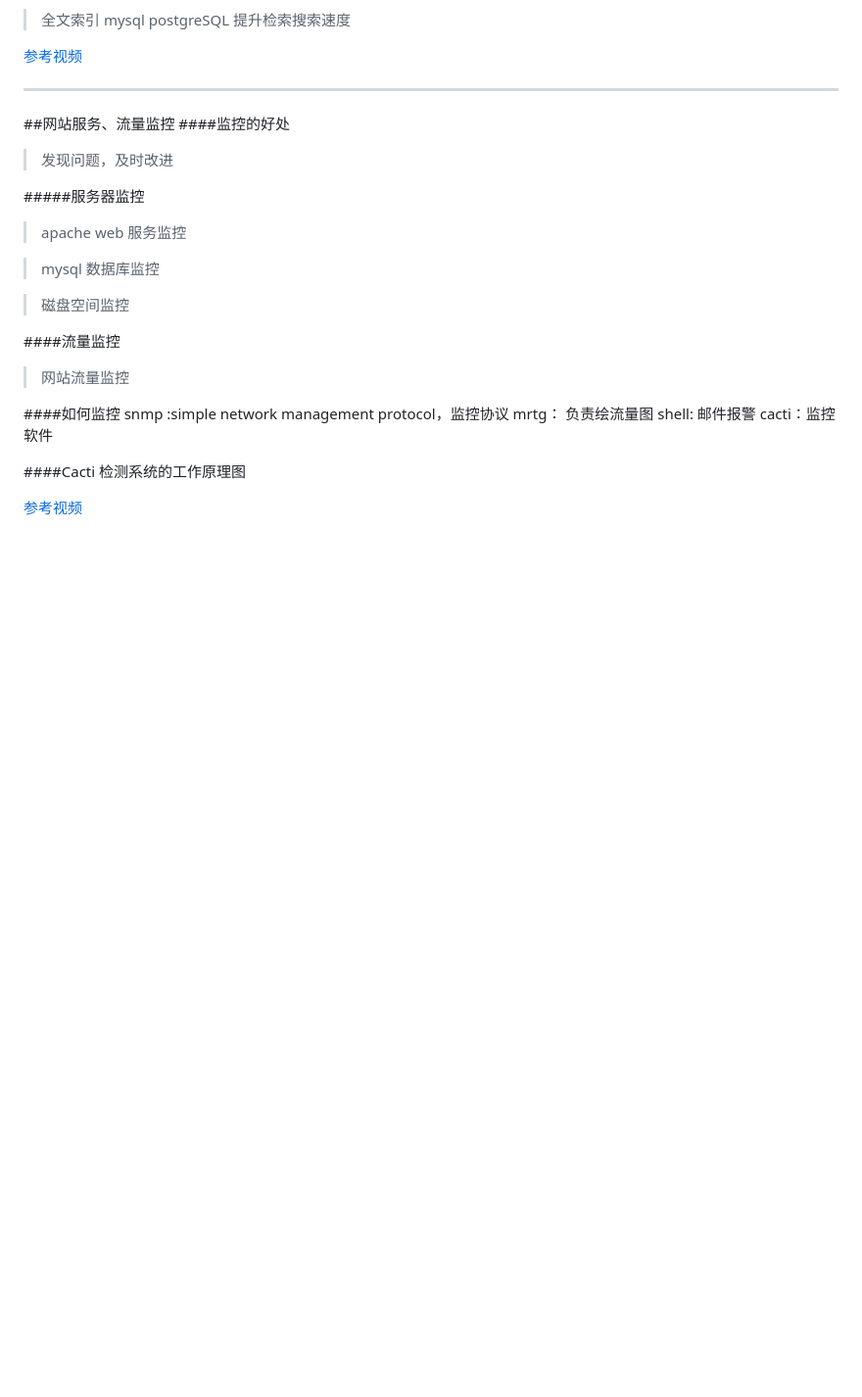
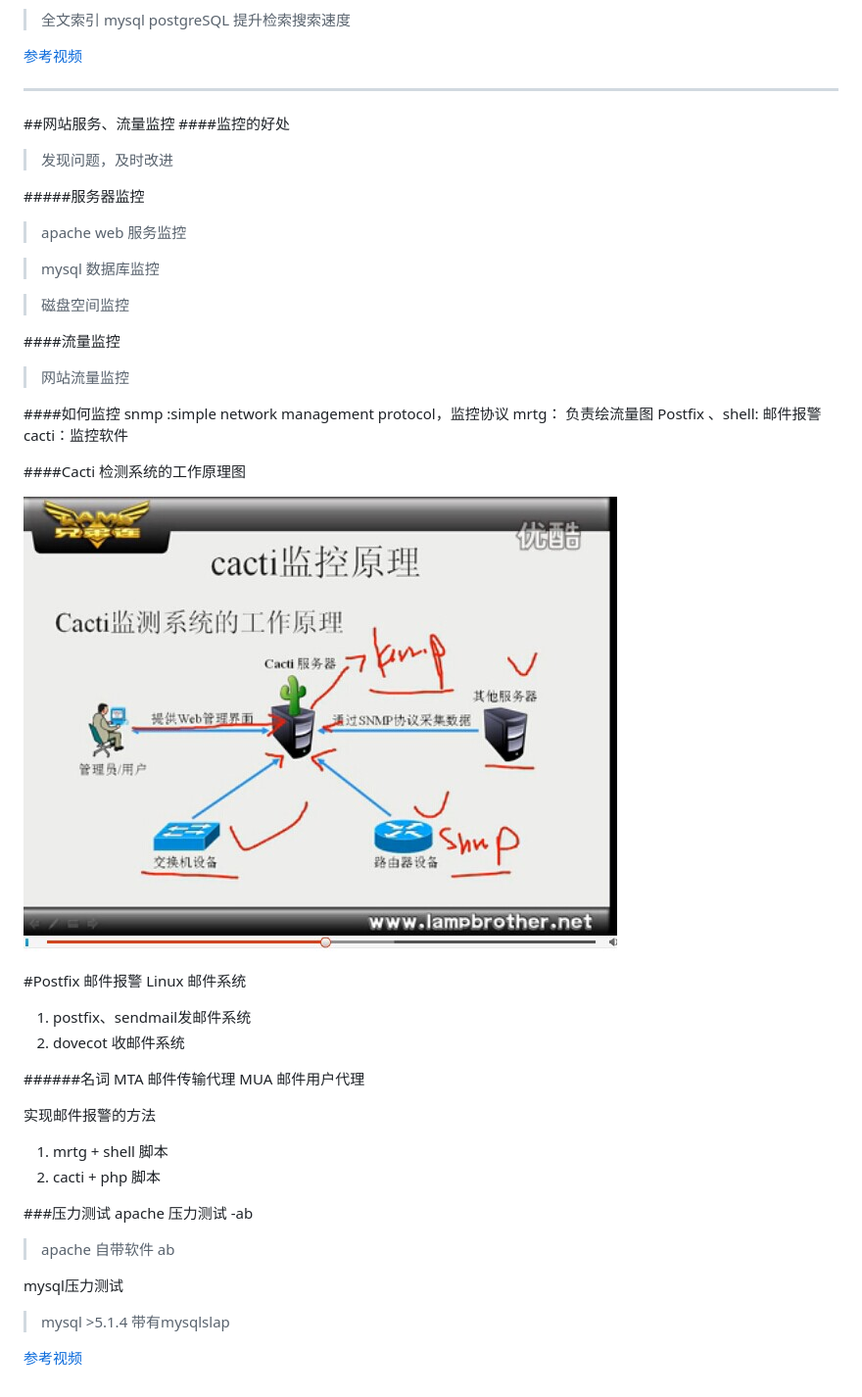
Before and after one commit to pmphxs/forlearning, a Markdown page: 大存储量.md, the part around the change. Shown: that part at 98% size. Drawn GitHub-style; pictures changed too: img/4.jpg (added); blank space fills up the shorter version.

```diff
--- a/大存储量.md
+++ b/大存储量.md
@@ -106,10 +106,35 @@ squid 工作机制：
 ####如何监控
 	snmp :simple network management protocol，监控协议
     mrtg： 负责绘流量图
-    shell: 邮件报警
+   	Postfix 、shell: 邮件报警
     cacti：监控软件
 
 ####Cacti 检测系统的工作原理图
-[](./img/4.jpg)
+
+![](./img/4.jpg)
+
+#Postfix 邮件报警
+Linux 邮件系统
+
+1. postfix、sendmail发邮件系统
+2. dovecot 收邮件系统
+
+######名词
+	MTA 邮件传输代理
+    MUA 邮件用户代理
+
+实现邮件报警的方法
+
+1. mrtg + shell 脚本
+2. cacti + php 脚本
+
+###压力测试
+apache 压力测试 -ab
+>apache 自带软件  ab
+
+mysql压力测试
+>mysql >5.1.4 带有mysqlslap
+
+
 
 [参考视频](http://www.lampbrother.net/php/html/2013/php_teji_1010/175.html)
```
Also changed, not shown: 大访问量网站.md (+1 -1 lines).
